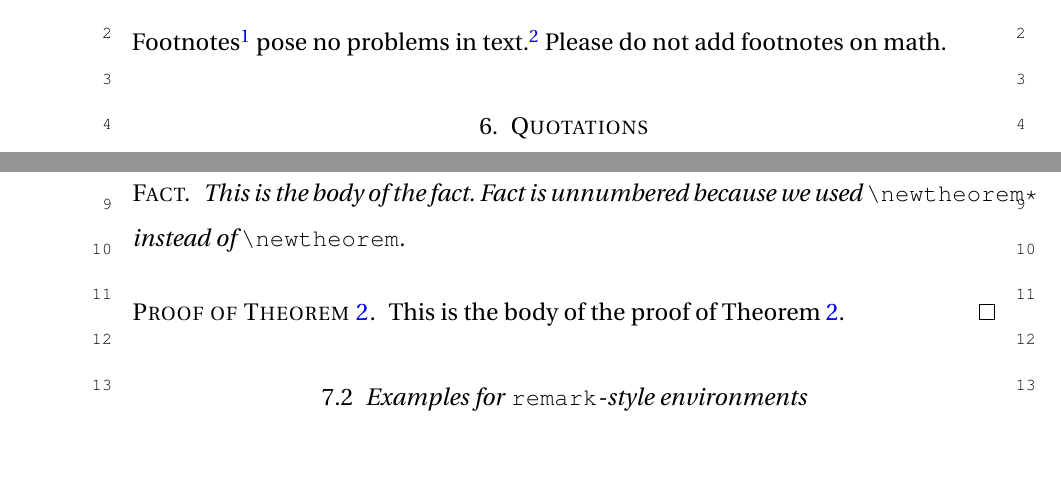
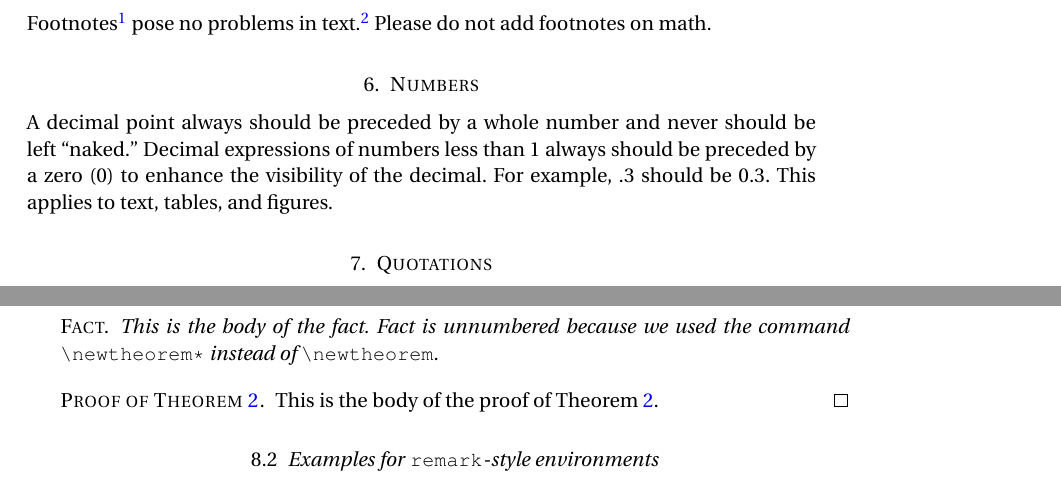
Before and after one commit to vtex-soft/texsupport.econometricsociety-qe, a LaTeX document (qe_sample.tex): two parts of pages 6 and 7 of 11 before the commit and two parts of pages 4 and 5 of 8 after it, joined at a grey line, cut at the place of the change, the shorter picture padded with empty space. Compiled offline with pdfLaTeX; a LaTeX package or settings file that is missing is left out.

Commit message:
small sample updates: numbers section added, figure renamed

```diff
--- a/qe_sample.tex
+++ b/qe_sample.tex
@@ -1,6 +1,6 @@
 % use option [draft] for initial submission
 %            [final] for the prepublication
-\documentclass[qe,nameyear,draft]{econsocart}
+\documentclass[qe,nameyear,final]{econsocart}
 %
 %\usepackage{}
 \RequirePackage[colorlinks,citecolor=blue,linkcolor=blue,urlcolor=blue,pagebackref]{hyperref}
@@ -47,6 +47,9 @@
 
 \endlocaldefs
 
+\tracingoutput=1
+\showboxdepth=20000
+\showboxbreadth=20000
 \begin{document}
 
 \begin{frontmatter}
@@ -223,6 +226,10 @@ Note that \verb|\mathcal, \mathbb| belongs to capital letters-only font typeface
 Footnotes\footnote{This is an example of a footnote.}
 pose no problems in text.\footnote{Note that footnote number is after punctuation.} Please do not add footnotes on math.
 
+\section{Numbers}
+A decimal point always should be preceded by a whole number and never should be left ``naked.'' Decimal expressions of numbers less than 1 always should be preceded by a zero (0) to enhance the visibility of the decimal. For example, .3 should be 0.3.   This applies to text, tables, and figures.
+
+
 \section{Quotations}
 
 Text is displayed by indenting it from the left margin. There are short quotations
@@ -276,7 +283,7 @@ Theorem \ref{th2} because we used \verb|[theorem]| in \verb|\newtheorem|.
 \end{lemma}
 
 \begin{fact}
-This is the body of the fact. Fact is unnumbered because we used \verb|\newtheorem*|
+This is the body of the fact. Fact is unnumbered because we used the command \verb|\newtheorem*|
 instead of \verb|\newtheorem|.
 \end{fact}
 
```
Also changed, not shown: README.md, figure_sample.eps (renamed from figure1.eps), figure_sample.pdf (renamed from figure1.pdf), qe_sample.pdf, qe_sample_final.pdf, qe_sample.tex (2 more changed lines).
